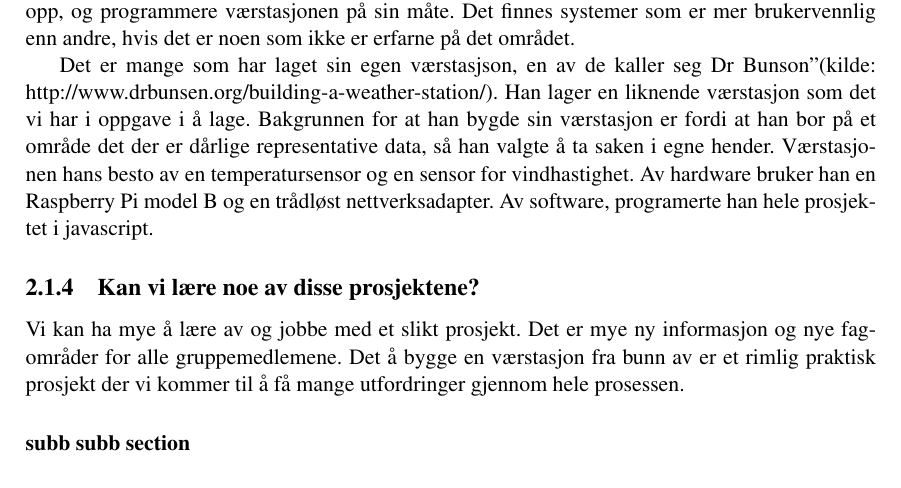
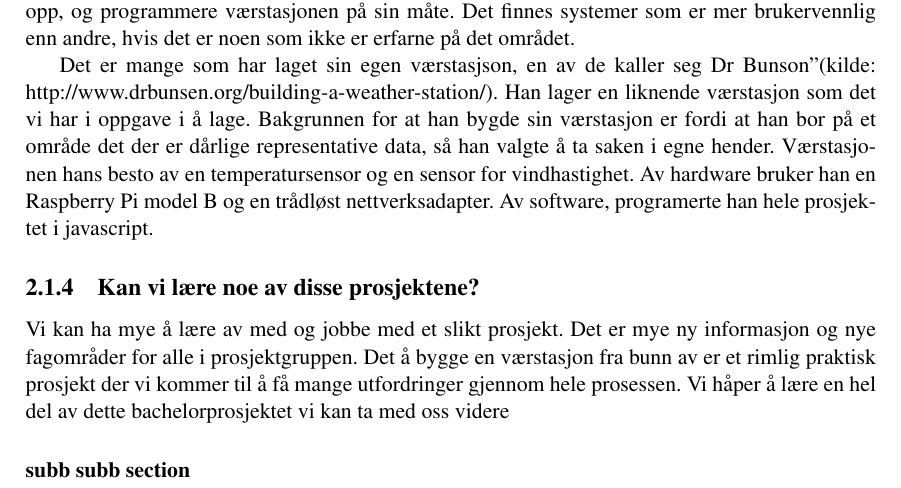
Before and after one commit to kristofj/bo14-g15, a LaTeX document (dokumenter/hoveddokument/main.tex, which reads dokumenter/hoveddokument/analysis.tex): part of page 17 of 39, cut so that both start at the same text. Compiled offline with pdfLaTeX.

Commit message:
Update analysis.tex

```diff
--- a/dokumenter/hoveddokument/analysis.tex
+++ b/dokumenter/hoveddokument/analysis.tex
@@ -27,8 +27,9 @@ Av software, programerte han hele prosjektet i javascript.
 
 \subsection{Kan vi lære noe av disse prosjektene?}
 
-Vi kan ha mye å lære av og jobbe med et slikt prosjekt. Det er mye ny informasjon og nye fagområder for alle gruppemedlemene.
+Vi kan ha mye å lære av med og jobbe med et slikt prosjekt. Det er mye ny informasjon og nye fagområder for alle i prosjektgruppen.
 Det å bygge en værstasjon fra bunn av er et rimlig praktisk prosjekt der vi kommer til å få mange utfordringer gjennom hele prosessen.
+Vi håper å lære en hel del av dette bachelorprosjektet vi kan ta med oss videre
 
 
 
```
